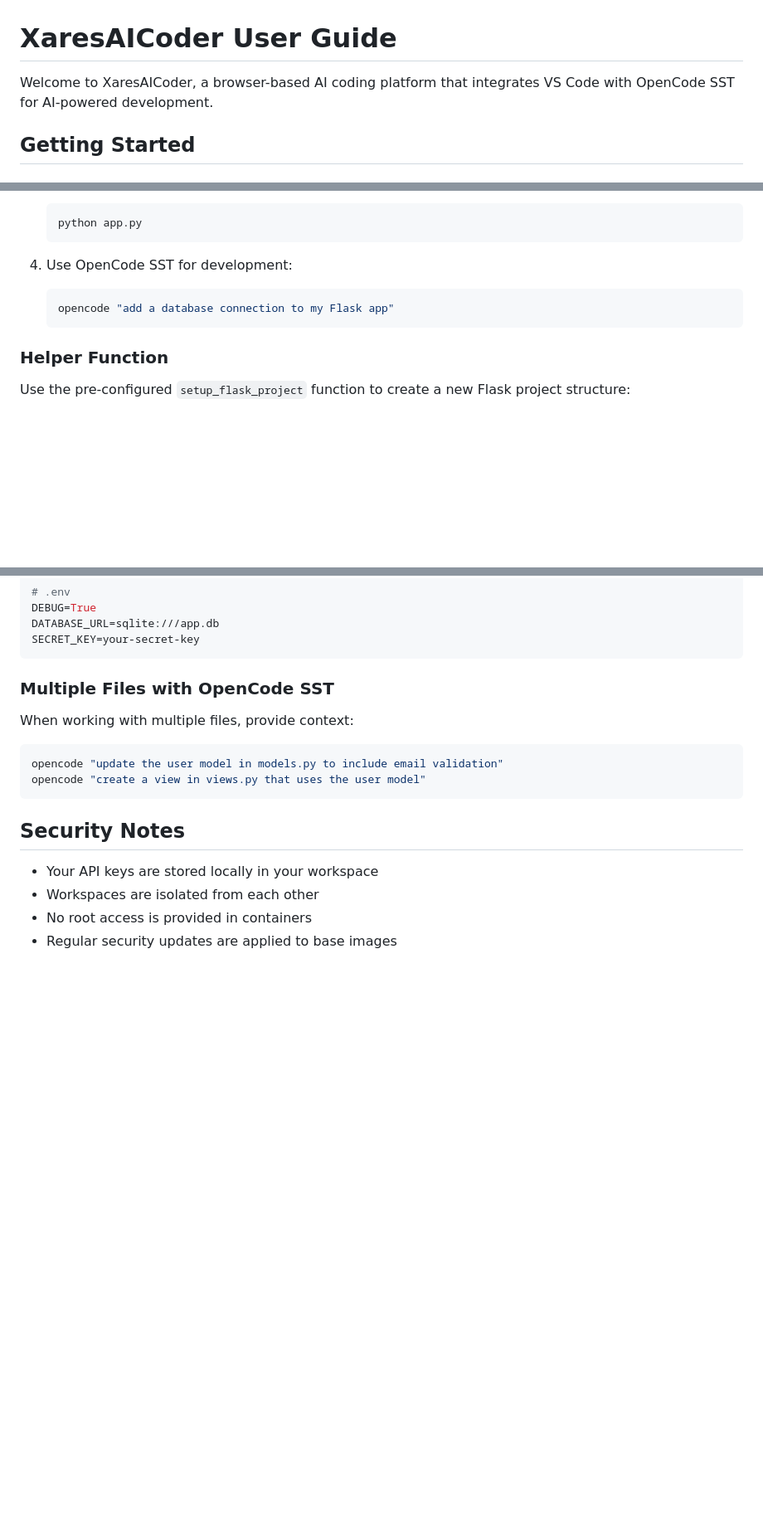
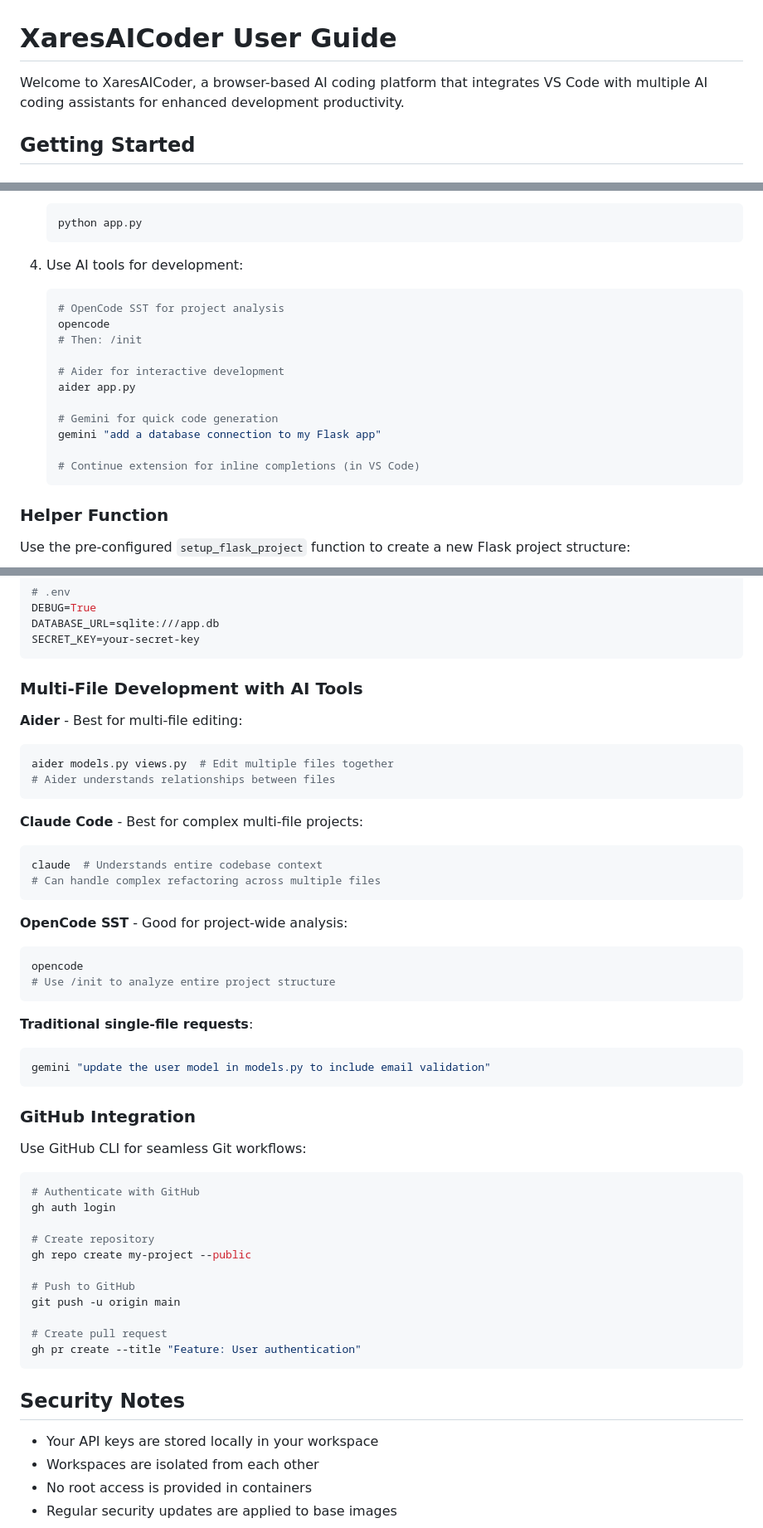
Before and after one commit to DG1001/XaresAICoder, a Markdown page: docs/user-guide.md, 3 parts joined by grey strips. Shown: that part at 83% size. Rendered like a GitHub page; blank space fills up the shorter version.

````diff
--- a/docs/user-guide.md
+++ b/docs/user-guide.md
@@ -1,6 +1,6 @@
 # XaresAICoder User Guide
 
-Welcome to XaresAICoder, a browser-based AI coding platform that integrates VS Code with OpenCode SST for AI-powered development.
+Welcome to XaresAICoder, a browser-based AI coding platform that integrates VS Code with multiple AI coding assistants for enhanced development productivity.
 
 ## Getting Started
 
@@ -105,9 +167,19 @@ Your Python Flask workspace includes:
    python app.py
    ```
 
-4. Use OpenCode SST for development:
+4. Use AI tools for development:
    ```bash
-   opencode "add a database connection to my Flask app"
+   # OpenCode SST for project analysis
+   opencode
+   # Then: /init
+
+   # Aider for interactive development
+   aider app.py
+
+   # Gemini for quick code generation
+   gemini "add a database connection to my Flask app"
+
+   # Continue extension for inline completions (in VS Code)
    ```
 
 ### Helper Function
@@ -189,12 +288,46 @@ DATABASE_URL=sqlite:///app.db
 SECRET_KEY=your-secret-key
 ```
 
-### Multiple Files with OpenCode SST
+### Multi-File Development with AI Tools
 
-When working with multiple files, provide context:
+**Aider** - Best for multi-file editing:
 ```bash
-opencode "update the user model in models.py to include email validation"
-opencode "create a view in views.py that uses the user model"
+aider models.py views.py  # Edit multiple files together
+# Aider understands relationships between files
+```
+
+**Claude Code** - Best for complex multi-file projects:
+```bash
+claude  # Understands entire codebase context
+# Can handle complex refactoring across multiple files
+```
+
+**OpenCode SST** - Good for project-wide analysis:
+```bash
+opencode
+# Use /init to analyze entire project structure
+```
+
+**Traditional single-file requests**:
+```bash
+gemini "update the user model in models.py to include email validation"
+```
+
+### GitHub Integration
+
+Use GitHub CLI for seamless Git workflows:
+```bash
+# Authenticate with GitHub
+gh auth login
+
+# Create repository
+gh repo create my-project --public
+
+# Push to GitHub
+git push -u origin main
+
+# Create pull request
+gh pr create --title "Feature: User authentication"
 ```
 
 ## Security Notes
````
Also changed, not shown: other parts of docs/user-guide.md (+117 -28 lines).
